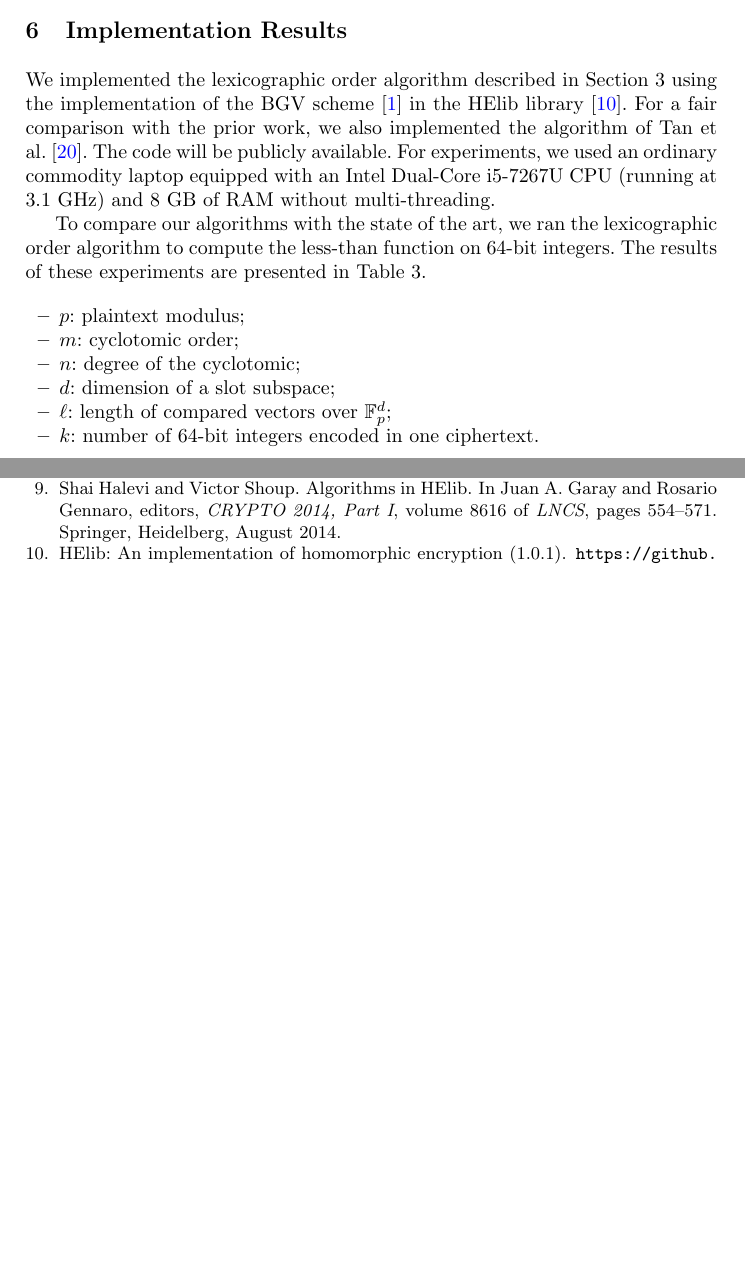
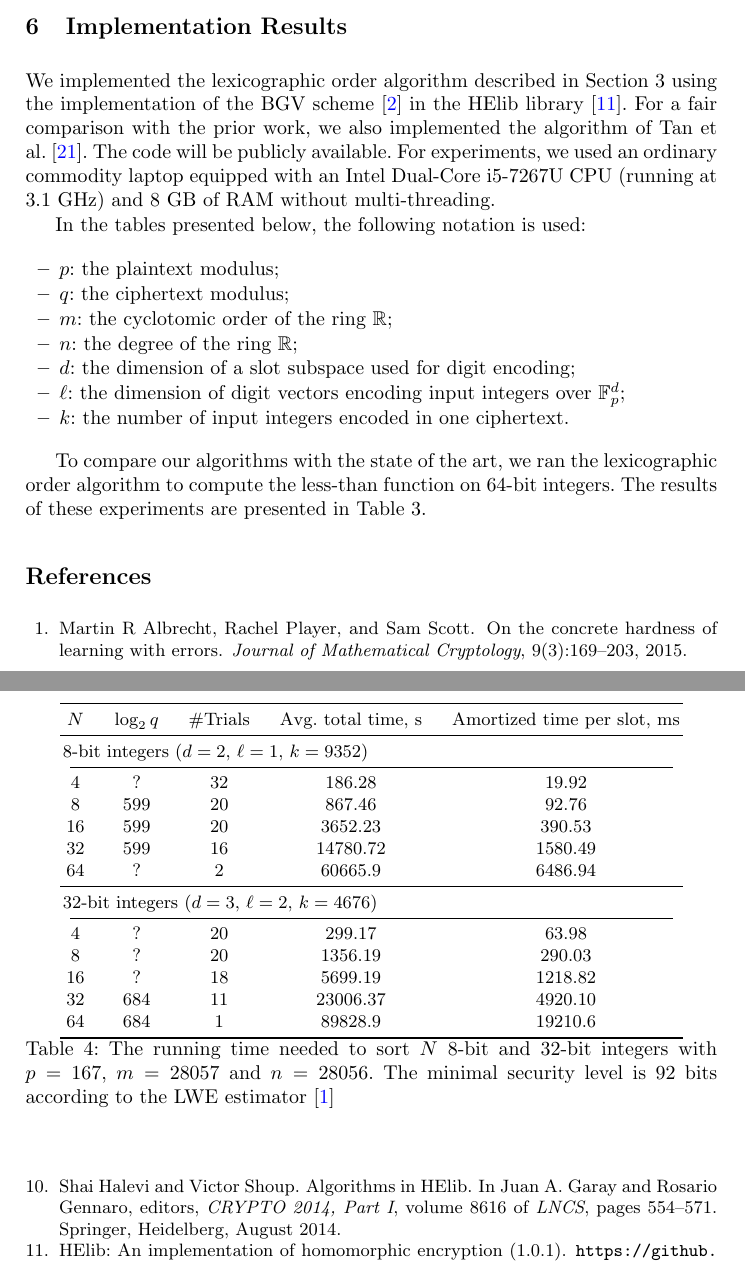
Before and after one commit to iliailia/comparison-circuit-over-fq, a LaTeX thesis (paper/main.tex, which reads paper/implem-results.tex): two parts of pages 22 and 23 of 24 before the commit and two parts of pages 22 and 24 of 25 after it, joined at a grey line, cut so that both start at the same text, the shorter picture padded with empty space. Compiled offline with pdfLaTeX.

Commit message:
Added a table with sorting result

```diff
--- a/paper/implem-results.tex
+++ b/paper/implem-results.tex
@@ -3,9 +3,21 @@ For a fair comparison with the prior work, we also implemented the algorithm of
 The code will be publicly available.
 For experiments, we used an ordinary commodity laptop equipped with an Intel Dual-Core i5-7267U CPU (running at 3.1 GHz) and 8 GB of RAM without multi-threading.
 
+%%%%%%%%%
+In the tables presented below, the following notation is used:
+\begin{itemize}
+  \item $p$: the plaintext modulus;
+  \item $q$: the ciphertext modulus;
+  \item $m$: the cyclotomic order of the ring $\R$;
+  \item $n$: the degree of the ring $\R$;
+  \item $d$: the dimension of a slot subspace used for digit encoding;
+  \item $\ell$: the dimension of digit vectors encoding input integers over $\F_p^d$;
+  \item $k$: the number of input integers encoded in one ciphertext.
+\end{itemize}
+%%%%%%%%%%
+
 To compare our algorithms with the state of the art, we ran the lexicographic order algorithm to compute the less-than function on 64-bit integers.
 The results of these experiments are presented in Table~\ref{table:comparison_circuit_results}.
-
 \begin{table}[h]
   \centering
   \begin{tabular*}{.9\textwidth}{@{\extracolsep{\fill} } c c c c c c c}
@@ -106,14 +118,32 @@ The results of these experiments are presented in Table~\ref{table:comparison_ci
   \label{table:comparison_circuit_results}
 \end{table}
 
-\begin{itemize}
-  \item $p$: plaintext modulus;
-  \item $m$: cyclotomic order;
-  \item $n$: degree of the cyclotomic;
-  \item $d$: dimension of a slot subspace;
-  \item $\ell$: length of compared vectors over $\F_p^d$;
-  \item $k$: number of 64-bit integers encoded in one ciphertext.
-\end{itemize}
+\begin{table}[h]
+  \centering
+  \begin{tabular*}{.9\textwidth}{@{\extracolsep{\fill} } c c c c c}
+    \toprule
+    $N$     & $\log_2 q$    & \#Trials  & Avg. total time, s    & Amortized time per slot, ms \\
+    \midrule
+    \multicolumn{5}{l}{8-bit integers ($d=2$, $\ell=1$, $k=9352$)} \\
+    \cmidrule(lr){1-5}
+    4       & ?             & 32        & 186.28                & 19.92 \\
+    8       & 599           & 20        & 867.46                & 92.76 \\
+    16      & 599           & 20        & 3652.23               & 390.53 \\
+    32      & 599           & 16        & 14780.72              & 1580.49 \\
+    64      & ?             & 2         & 60665.9               & 6486.94 \\
+    \midrule
+    \multicolumn{5}{l}{32-bit integers ($d=3$, $\ell=2$, $k=4676$)} \\
+    \cmidrule(lr){1-5}
+    4       & ?             & 20        & 299.17                & 63.98 \\
+    8       & ?             & 20        & 1356.19               & 290.03 \\
+    16      & ?             & 18        & 5699.19               & 1218.82 \\
+    32      & 684           & 11        & 23006.37              & 4920.10 \\
+    64      & 684           & 1         & 89828.9               & 19210.6 \\
+    \bottomrule
+  \end{tabular*}
+  \caption{The running time needed to sort $N$ 8-bit and 32-bit integers with $p=167$, $m=28057$ and $n=28056$. The minimal security level is 92 bits according to the LWE estimator~\cite{lwe_estimator}}
+  \label{table:sorting_circuit_results}
+\end{table}
 %%% Local Variables:
 %%% mode: latex
 %%% TeX-master: "main"
```
Also changed, not shown: paper/applications.tex (+0 -2 lines), paper/biblio.bib (+11 -0 lines).
